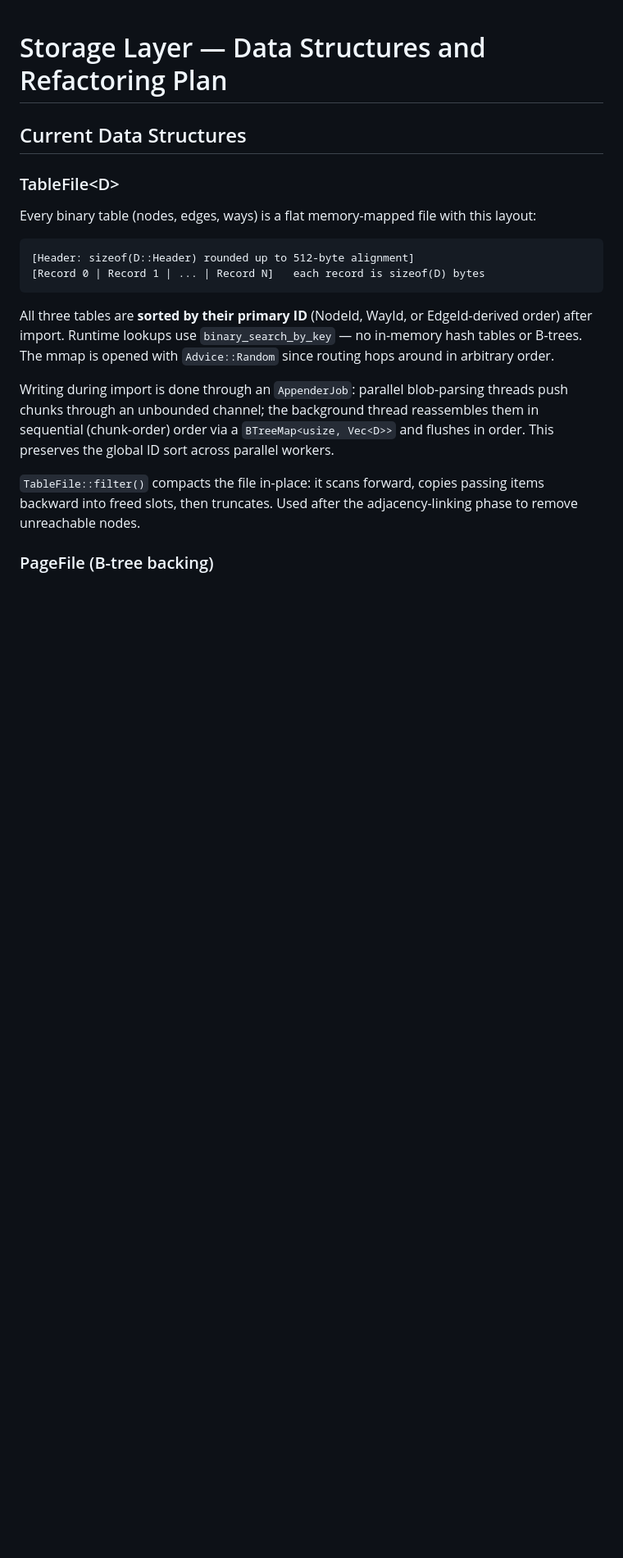
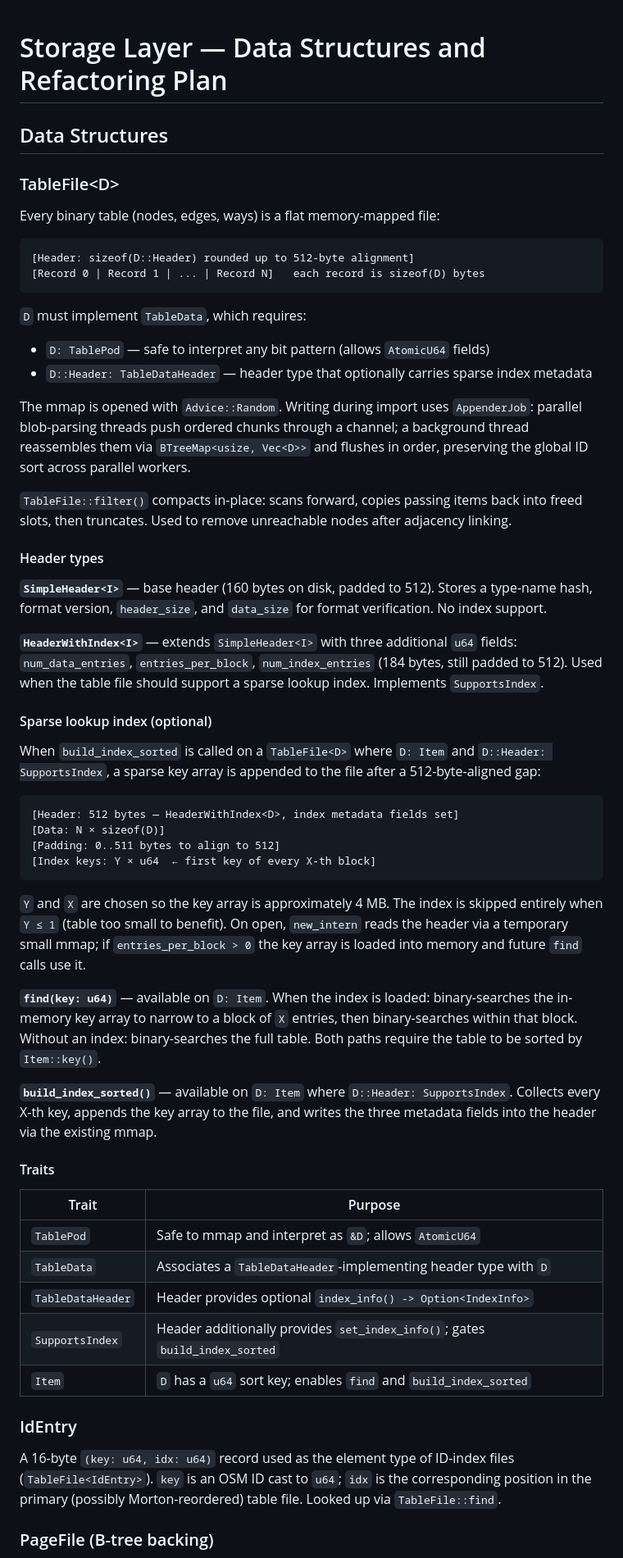
Before and after one commit to HellButcher/router, a Markdown page: docs/storage.md, the part around one of its changes. Shown at 82% size. Drawn GitHub-style; blank space fills up the shorter version.

````diff
--- a/docs/storage.md
+++ b/docs/storage.md
@@ -1,21 +1,60 @@
 # Storage Layer — Data Structures and Refactoring Plan
 
-## Current Data Structures
+## Data Structures
 
 ### TableFile\<D\>
 
-Every binary table (nodes, edges, ways) is a flat memory-mapped file with this layout:
+Every binary table (nodes, edges, ways) is a flat memory-mapped file:
 
 ```
 [Header: sizeof(D::Header) rounded up to 512-byte alignment]
 [Record 0 | Record 1 | ... | Record N]   each record is sizeof(D) bytes
 ```
 
-All three tables are **sorted by their primary ID** (NodeId, WayId, or EdgeId-derived order) after import. Runtime lookups use `binary_search_by_key` — no in-memory hash tables or B-trees. The mmap is opened with `Advice::Random` since routing hops around in arbitrary order.
+`D` must implement `TableData`, which requires:
+- `D: TablePod` — safe to interpret any bit pattern (allows `AtomicU64` fields)
+- `D::Header: TableDataHeader` — header type that optionally carries sparse index metadata
 
-Writing during import is done through an `AppenderJob`: parallel blob-parsing threads push chunks through an unbounded channel; the background thread reassembles them in sequential (chunk-order) order via a `BTreeMap<usize, Vec<D>>` and flushes in order. This preserves the global ID sort across parallel workers.
+The mmap is opened with `Advice::Random`. Writing during import uses `AppenderJob`: parallel blob-parsing threads push ordered chunks through a channel; a background thread reassembles them via `BTreeMap<usize, Vec<D>>` and flushes in order, preserving the global ID sort across parallel workers.
 
-`TableFile::filter()` compacts the file in-place: it scans forward, copies passing items backward into freed slots, then truncates. Used after the adjacency-linking phase to remove unreachable nodes.
+`TableFile::filter()` compacts in-place: scans forward, copies passing items back into freed slots, then truncates. Used to remove unreachable nodes after adjacency linking.
+
+#### Header types
+
+**`SimpleHeader<I>`** — base header (160 bytes on disk, padded to 512). Stores a type-name hash, format version, `header_size`, and `data_size` for format verification. No index support.
+
+**`HeaderWithIndex<I>`** — extends `SimpleHeader<I>` with three additional `u64` fields: `num_data_entries`, `entries_per_block`, `num_index_entries` (184 bytes, still padded to 512). Used when the table file should support a sparse lookup index. Implements `SupportsIndex`.
+
+#### Sparse lookup index (optional)
+
+When `build_index_sorted` is called on a `TableFile<D>` where `D: Item` and `D::Header: SupportsIndex`, a sparse key array is appended to the file after a 512-byte-aligned gap:
+
+```
+[Header: 512 bytes — HeaderWithIndex<D>, index metadata fields set]
+[Data: N × sizeof(D)]
+[Padding: 0..511 bytes to align to 512]
+[Index keys: Y × u64  ← first key of every X-th block]
+```
+
+`Y` and `X` are chosen so the key array is approximately 4 MB. The index is skipped entirely when `Y ≤ 1` (table too small to benefit). On open, `new_intern` reads the header via a temporary small mmap; if `entries_per_block > 0` the key array is loaded into memory and future `find` calls use it.
+
+**`find(key: u64)`** — available on `D: Item`. When the index is loaded: binary-searches the in-memory key array to narrow to a block of `X` entries, then binary-searches within that block. Without an index: binary-searches the full table. Both paths require the table to be sorted by `Item::key()`.
+
+**`build_index_sorted()`** — available on `D: Item` where `D::Header: SupportsIndex`. Collects every X-th key, appends the key array to the file, and writes the three metadata fields into the header via the existing mmap.
+
+#### Traits
+
+| Trait | Purpose |
+|-------|---------|
+| `TablePod` | Safe to mmap and interpret as `&D`; allows `AtomicU64` |
+| `TableData` | Associates a `TableDataHeader`-implementing header type with `D` |
+| `TableDataHeader` | Header provides optional `index_info() -> Option<IndexInfo>` |
+| `SupportsIndex` | Header additionally provides `set_index_info()`; gates `build_index_sorted` |
+| `Item` | `D` has a `u64` sort key; enables `find` and `build_index_sorted` |
+
+### IdEntry
+
+A 16-byte `(key: u64, idx: u64)` record used as the element type of ID-index files (`TableFile<IdEntry>`). `key` is an OSM ID cast to `u64`; `idx` is the corresponding position in the primary (possibly Morton-reordered) table file. Looked up via `TableFile::find`.
 
 ### PageFile (B-tree backing)
 
````
Also changed, not shown: other parts of docs/storage.md (+65 -133 lines).
